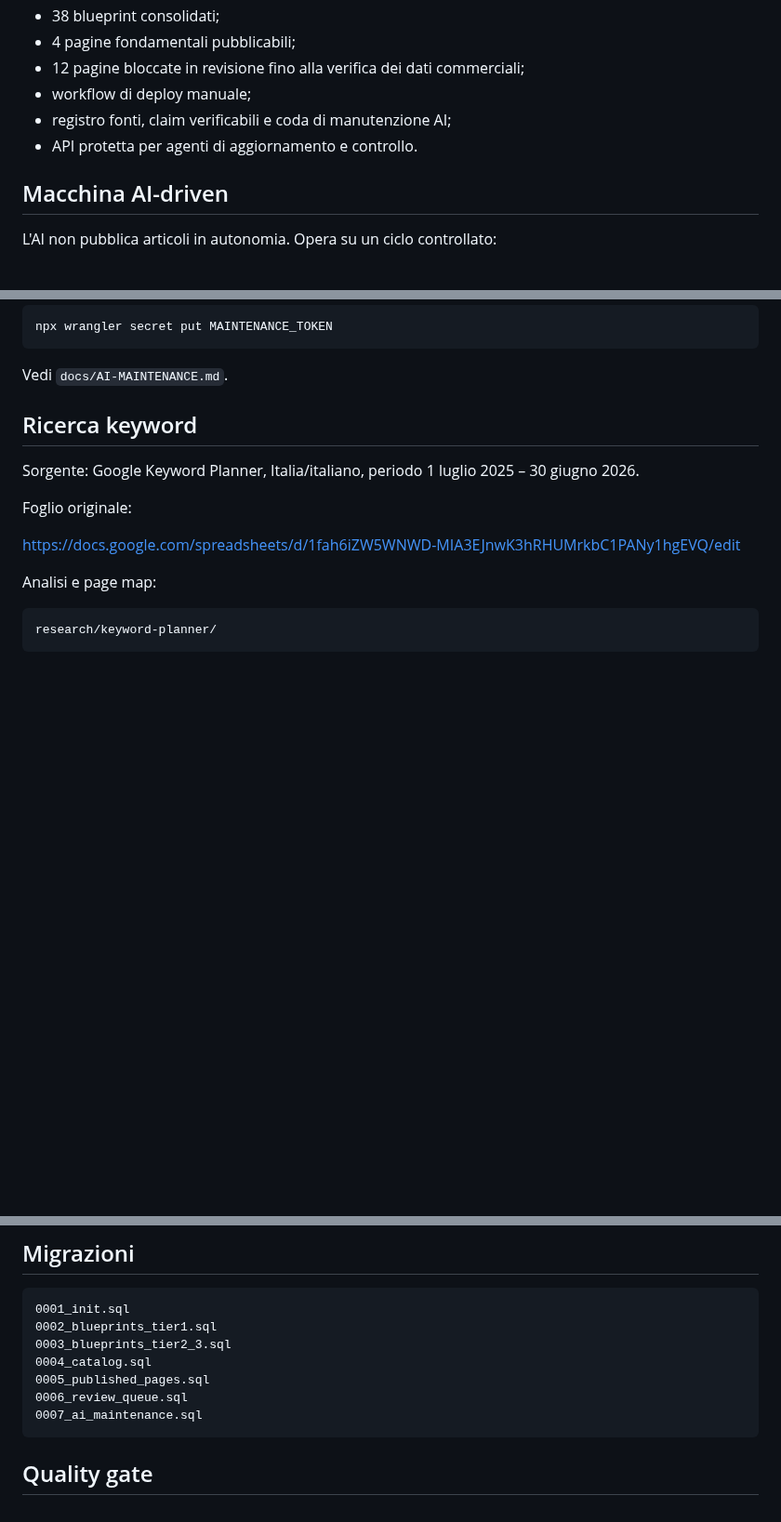
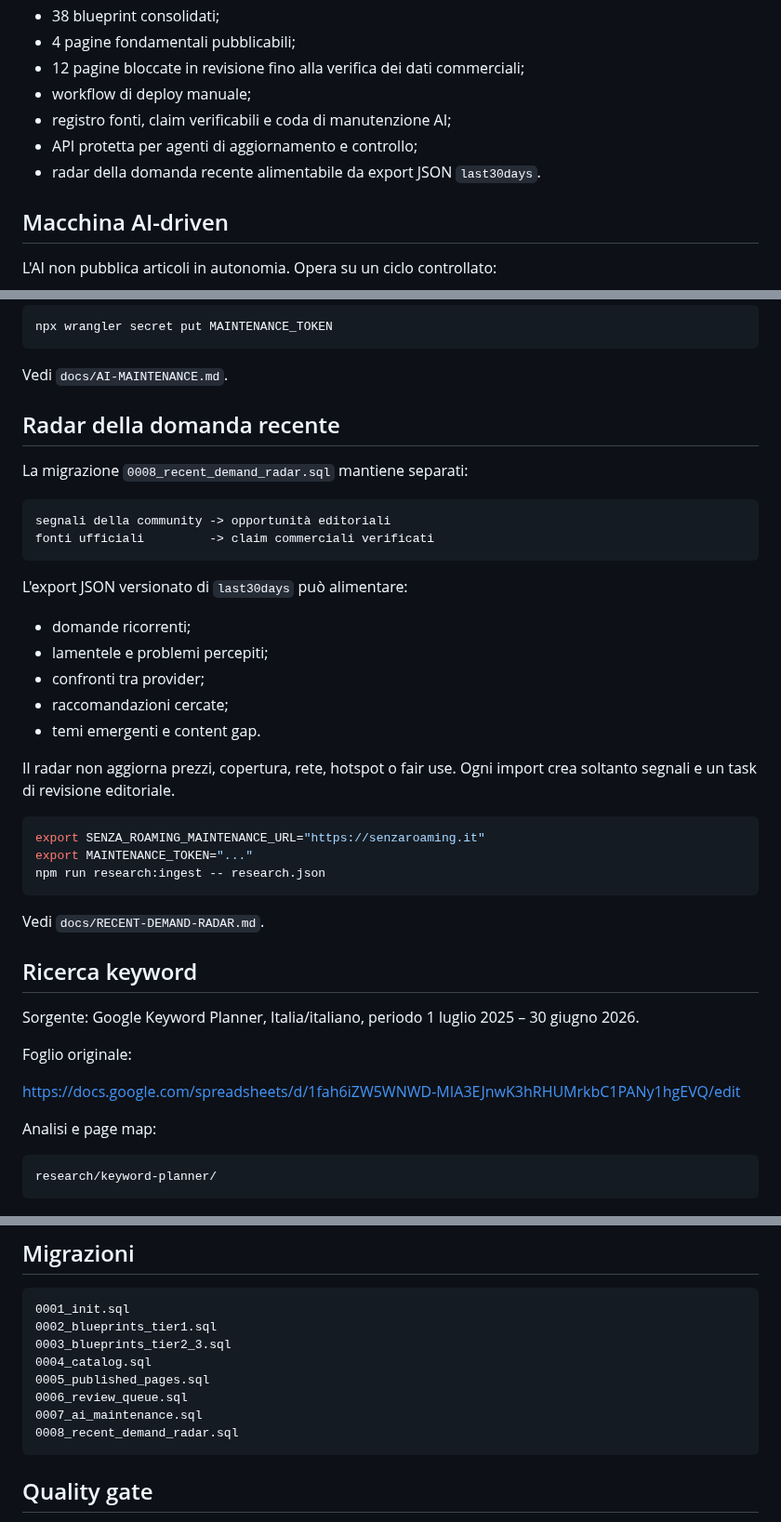
Before and after one commit to soliwkr/esim, a Markdown page: README.md, 3 parts joined by grey strips. Shown at 93% size. Drawn GitHub-style; blank space fills up the shorter version.

Commit message:
Document recent demand radar

````diff
--- a/README.md
+++ b/README.md
@@ -27,7 +27,8 @@ Intercettare ricerche ad alta intenzione come `esim giappone`, `esim usa`, `migl
 - 12 pagine bloccate in revisione fino alla verifica dei dati commerciali;
 - workflow di deploy manuale;
 - registro fonti, claim verificabili e coda di manutenzione AI;
-- API protetta per agenti di aggiornamento e controllo.
+- API protetta per agenti di aggiornamento e controllo;
+- radar della domanda recente alimentabile da export JSON `last30days`.
 
 ## Macchina AI-driven
 
@@ -56,6 +57,33 @@ npx wrangler secret put MAINTENANCE_TOKEN
 ```
 
 Vedi `docs/AI-MAINTENANCE.md`.
+
+## Radar della domanda recente
+
+La migrazione `0008_recent_demand_radar.sql` mantiene separati:
+
+```text
+segnali della community -> opportunità editoriali
+fonti ufficiali         -> claim commerciali verificati
+```
+
+L'export JSON versionato di `last30days` può alimentare:
+
+- domande ricorrenti;
+- lamentele e problemi percepiti;
+- confronti tra provider;
+- raccomandazioni cercate;
+- temi emergenti e content gap.
+
+Il radar non aggiorna prezzi, copertura, rete, hotspot o fair use. Ogni import crea soltanto segnali e un task di revisione editoriale.
+
+```bash
+export SENZA_ROAMING_MAINTENANCE_URL="https://senzaroaming.it"
+export MAINTENANCE_TOKEN="..."
+npm run research:ingest -- research.json
+```
+
+Vedi `docs/RECENT-DEMAND-RADAR.md`.
 
 ## Ricerca keyword
 
@@ -118,6 +146,7 @@ Vedi `docs/AFFILIATE-SETUP.md`.
 0005_published_pages.sql
 0006_review_queue.sql
 0007_ai_maintenance.sql
+0008_recent_demand_radar.sql
 ```
 
 ## Quality gate
````
Also changed, not shown: other parts of README.md (+1 -0 lines).
